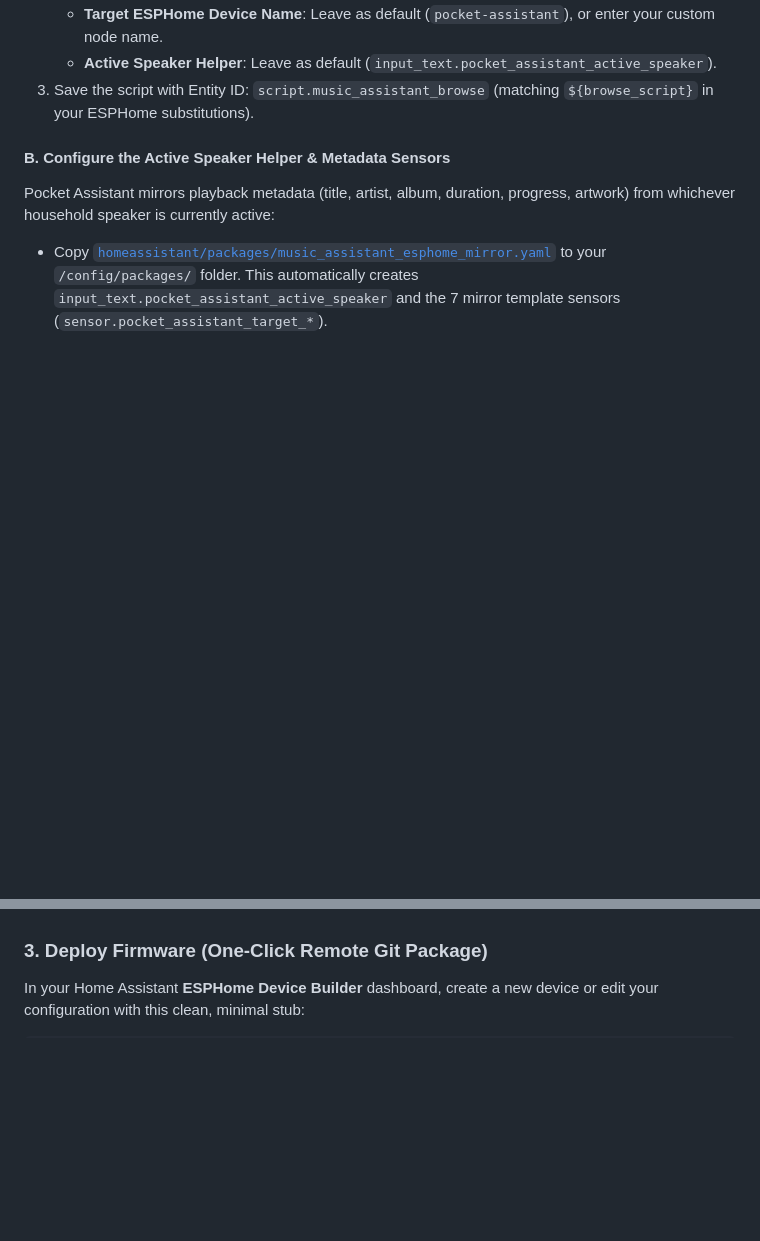
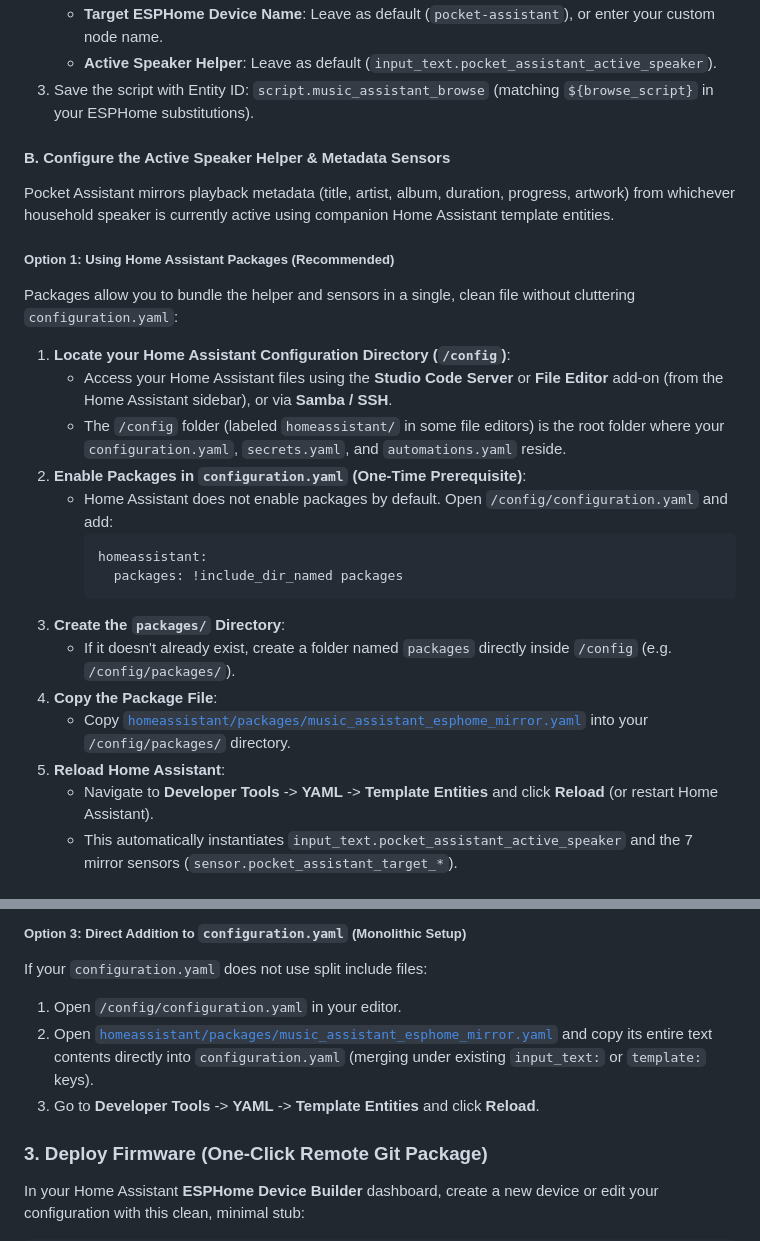
Before and after one commit to slampton/esphome-pocket-assistant, a Markdown page: README.md, 2 parts joined by grey strips. GitHub-like rendering; blank space fills up the shorter version.

````diff
--- a/README.md
+++ b/README.md
@@ -176,5 +176,25 @@ Pocket Assistant uses a native Home Assistant Script Blueprint to dynamically fe
 3. Save the script with Entity ID: `script.music_assistant_browse` (matching `${browse_script}` in your ESPHome substitutions).
 
 #### B. Configure the Active Speaker Helper & Metadata Sensors
-Pocket Assistant mirrors playback metadata (title, artist, album, duration, progress, artwork) from whichever household speaker is currently active:
-* Copy [`homeassistant/packages/music_assistant_esphome_mirror.yaml`](homeassistant/packages/music_assistant_esphome_mirror.yaml) to your `/config/packages/` folder. This automatically creates `input_text.pocket_assistant_active_speaker` and the 7 mirror template sensors (`sensor.pocket_assistant_target_*`).
+Pocket Assistant mirrors playback metadata (title, artist, album, duration, progress, artwork) from whichever household speaker is currently active using companion Home Assistant template entities.
+
+##### Option 1: Using Home Assistant Packages (Recommended)
+Packages allow you to bundle the helper and sensors in a single, clean file without cluttering `configuration.yaml`:
+
+1. **Locate your Home Assistant Configuration Directory (`/config`)**:
+   * Access your Home Assistant files using the **Studio Code Server** or **File Editor** add-on (from the Home Assistant sidebar), or via **Samba / SSH**.
+   * The `/config` folder (labeled `homeassistant/` in some file editors) is the root folder where your `configuration.yaml`, `secrets.yaml`, and `automations.yaml` reside.
+2. **Enable Packages in `configuration.yaml` (One-Time Prerequisite)**:
+   * Home Assistant does not enable packages by default. Open `/config/configuration.yaml` and add:
+     ```yaml
+     homeassistant:
+       packages: !include_dir_named packages
+     ```
+3. **Create the `packages/` Directory**:
+   * If it doesn't already exist, create a folder named `packages` directly inside `/config` (e.g. `/config/packages/`).
+4. **Copy the Package File**:
+   * Copy [`homeassistant/packages/music_assistant_esphome_mirror.yaml`](homeassistant/packages/music_assistant_esphome_mirror.yaml) into your `/config/packages/` directory.
+5. **Reload Home Assistant**:
+   * Navigate to **Developer Tools** -> **YAML** -> **Template Entities** and click **Reload** (or restart Home Assistant).
+   * This automatically instantiates `input_text.pocket_assistant_active_speaker` and the 7 mirror sensors (`sensor.pocket_assistant_target_*`).
+
@@ -181,3 +302,8 @@ Pocket Assistant mirrors playback metadata (title, artist, album, duration, prog
+##### Option 3: Direct Addition to `configuration.yaml` (Monolithic Setup)
+If your `configuration.yaml` does not use split include files:
+1. Open `/config/configuration.yaml` in your editor.
+2. Open [`homeassistant/packages/music_assistant_esphome_mirror.yaml`](homeassistant/packages/music_assistant_esphome_mirror.yaml) and copy its entire text contents directly into `configuration.yaml` (merging under existing `input_text:` or `template:` keys).
+3. Go to **Developer Tools** -> **YAML** -> **Template Entities** and click **Reload**.
 
 ### 3. Deploy Firmware (One-Click Remote Git Package)
 In your Home Assistant **ESPHome Device Builder** dashboard, create a new device or edit your configuration with this clean, minimal stub:
````
Also changed, not shown: other parts of README.md (+101 -0 lines).
